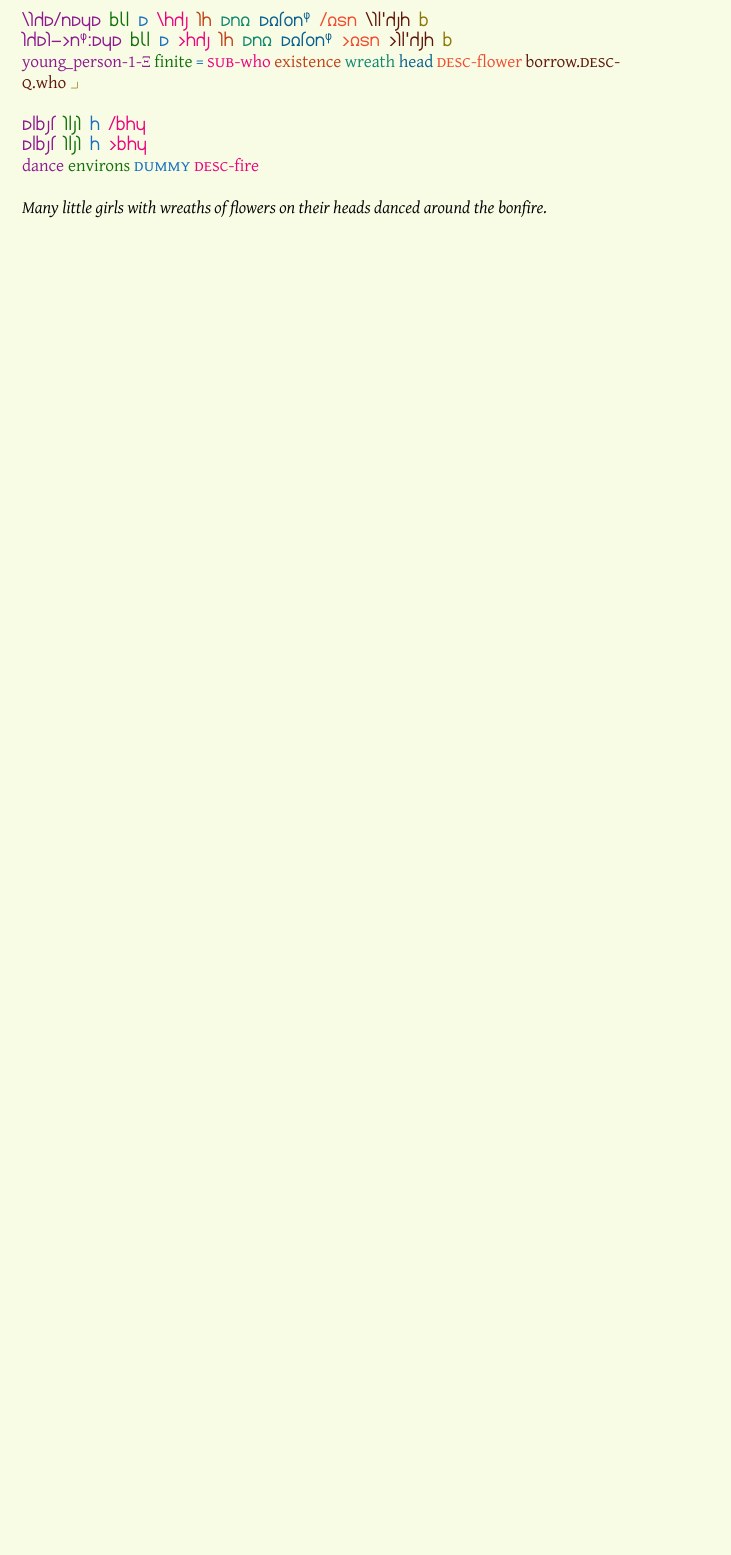
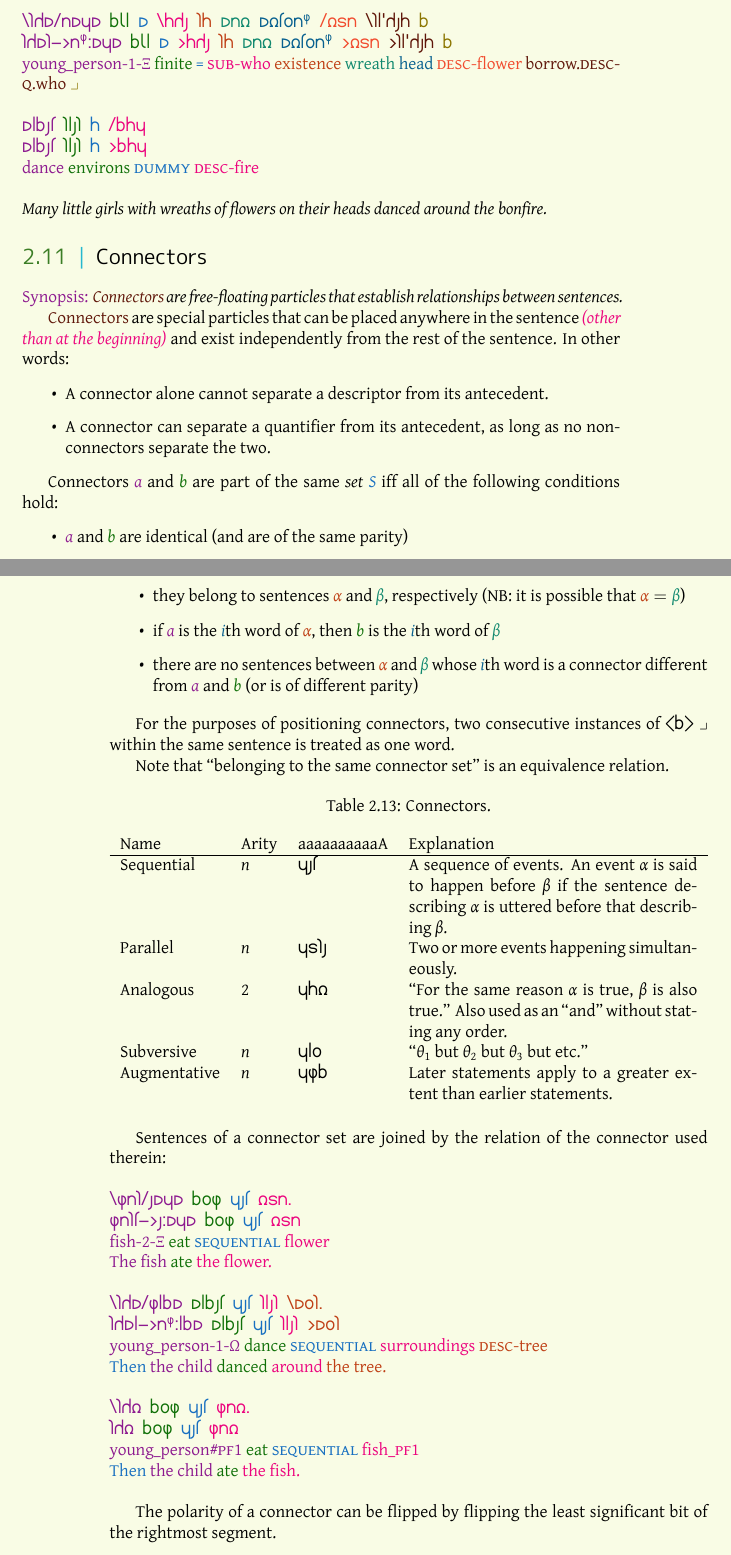
Before and after one commit to bluebear94/uruwi-conlangs, a LaTeX thesis (8/main.tex): part of page 19 of 28 before the commit and two parts of pages 19 and 20 of 28 after it, the two joined at a grey line, cut so that both start at the same text, the shorter picture padded with empty space. The pictures show the PDF file out/8.pdf that the author committed with the source.

Commit message:
Connectors in levian8

```diff
--- a/8/main.tex
+++ b/8/main.tex
@@ -729,6 +729,63 @@ Subordinate clauses are conceptually questions embedded as nodes. These are cont
 ~\\
 \emph{Many little girls with wreaths of flowers on their heads danced around the bonfire.}
 
+\section{Connectors}
+
+\synopsis{\hlix{Connectors} are free-floating particles that establish relationships between sentences.}
+
+\hlix{Connectors} are special particles that can be placed anywhere in the sentence \emph{\hliv{(other than at the beginning)}} and exist independently from the rest of the sentence. In other words:
+
+\begin{itemize}
+  \item A connector alone cannot separate a descriptor from its antecedent.
+  \item A connector can separate a quantifier from its antecedent, as long as no non-connectors separate the two.
+\end{itemize}
+
+Connectors \hli{$a$} and \hlii{$b$} are part of the same \emph{set} \hliii{$S$} iff all of the following conditions hold:
+
+\begin{itemize}
+  \item \hli{$a$} and \hlii{$b$} are identical (and are of the same parity)
+  \item they belong to sentences \hlv{$\alpha$} and \hlvi{$\beta$}, respectively (NB: it is possible that $\hlv{\alpha} = \hlvi{\beta}$)
+  \item if \hli{$a$} is the \hlvii{$i$}th word of \hlv{$\alpha$}, then \hlii{$b$} is the \hlvii{$i$}th word of \hlvi{$\beta$}
+  \item there are no sentences between \hlv{$\alpha$} and \hlvi{$\beta$} whose \hlvii{$i$}th word is a connector different from \hli{$a$} and \hlii{$b$} (or is of different parity)
+\end{itemize}
+
+For the purposes of positioning connectors, two consecutive instances of \hortho{b} $\lrcorner$ within the same sentence is treated as one word.
+
+Note that ``belonging to the same connector set'' is an equivalence relation.
+
+\begin{table}[ht]
+  \caption{Connectors.}
+  \centering
+  \begin{tabu} to \linewidth {ll>{\kardinal}lY}
+    Name & Arity & \textnormal{\lname} & Explanation \\
+    \hline
+    Sequential & $n$ & yst & A sequence of events. An event $\alpha$ is said to happen before $\beta$ if the sentence describing $\alpha$ is uttered before that describing $\beta$. \\
+    Parallel & $n$ & yjks & Two or more events happening simultaneously. \\
+    Analogous & 2 & yhd & ``For the same reason $\alpha$ is true, $\beta$ is also true.'' Also used as an ``and'' without stating any order. \\
+    Subversive & $n$ & ylw & ``$\theta_1$ but $\theta_2$ but $\theta_3$ but etc.'' \\
+    Augmentative & $n$ & ygb & Later statements apply to a greater extent than earlier statements. \\
+  \end{tabu}
+\end{table}
+
+Sentences of a connector set are joined by the relation of the connector used therein: \\
+~\\
+\textkardinal{\hli{\bs{}gnk/smym} \hlii{bwg} \hliii{yst} \hliv{djn.}} \\
+\textkardinal{\hli{gnkt->s:mym} \hlii{bwg} \hliii{yst} \hliv{djn}} \\
+\hli{fish-2-$\Xi$} \hlii{eat} \hliii{\tsc{sequential}} \hliv{flower} \\
+\hli{The fish} \hlii{ate} \hliv{the flower.} \\
+~\\
+\textkardinal{\hli{\bs{}kcm/glbm} \hlii{mlbst} \hliii{yst} \hliv{klsk} \hlv{\bs{}mwk.}} \\
+\textkardinal{\hli{kcml->n\^g:lbm} \hlii{mlbst} \hliii{yst} \hliv{klsk} \hlv{>mwk}} \\
+\hli{young\_person-1-$\Omega$} \hlii{dance} \hliii{\tsc{sequential}} \hliv{surroundings} \hlv{\tsc{desc}-tree} \\
+\hliii{Then} \hli{the child} \hlii{danced} \hliv{around} \hlv{the tree.} \\
+~\\
+\textkardinal{\hli{\bs{}kcd} \hlii{bwg} \hliii{yst} \hliv{gnd.}} \\
+\textkardinal{\hli{kcd} \hlii{bwg} \hliii{yst} \hliv{gnd}} \\
+\hli{young\_person\#\tsc{pf1}} \hlii{eat} \hliii{\tsc{sequential}} \hliv{fish\_\tsc{pf1}} \\
+\hliii{Then} \hli{the child} \hlii{ate} \hliv{the fish.} \\
+
+The polarity of a connector can be flipped by flipping the least significant bit of the rightmost segment.
+
 \chapter{Numerals}
 \label{chapter:numerals}
 
```
Also changed, not shown: out/8.pdf, 1 other file.
